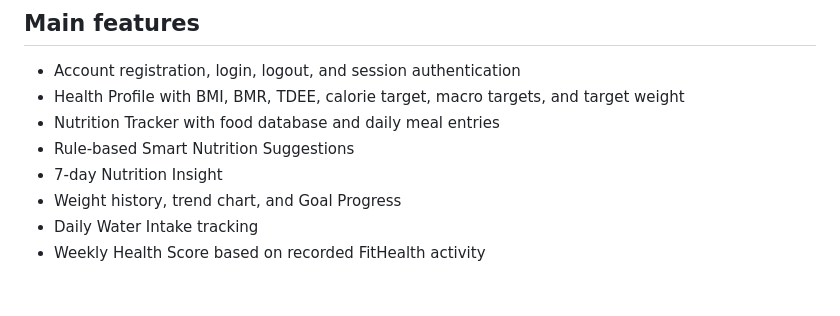
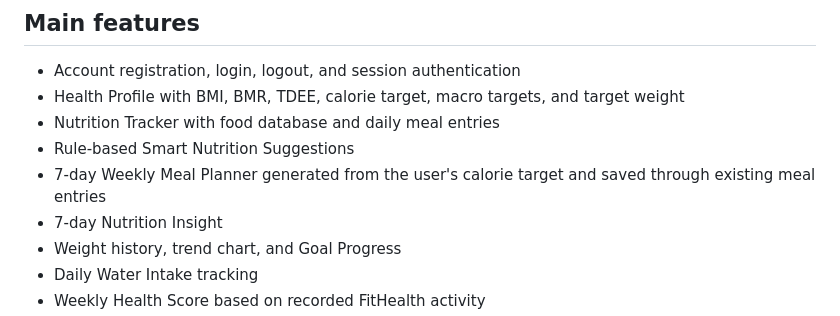
Before and after one commit to kx9h67zh98-spec/LGBT, a Markdown page: README.md, the part around the change. Drawn GitHub-style; blank space fills up the shorter version.

Commit message:
docs: describe weekly meal planner

```diff
--- a/README.md
+++ b/README.md
@@ -19,6 +19,7 @@ The production backend is the Java Servlet application. The Maven/Tomcat applica
 - Health Profile with BMI, BMR, TDEE, calorie target, macro targets, and target weight
 - Nutrition Tracker with food database and daily meal entries
 - Rule-based Smart Nutrition Suggestions
+- 7-day Weekly Meal Planner generated from the user's calorie target and saved through existing meal entries
 - 7-day Nutrition Insight
 - Weight history, trend chart, and Goal Progress
 - Daily Water Intake tracking
```
